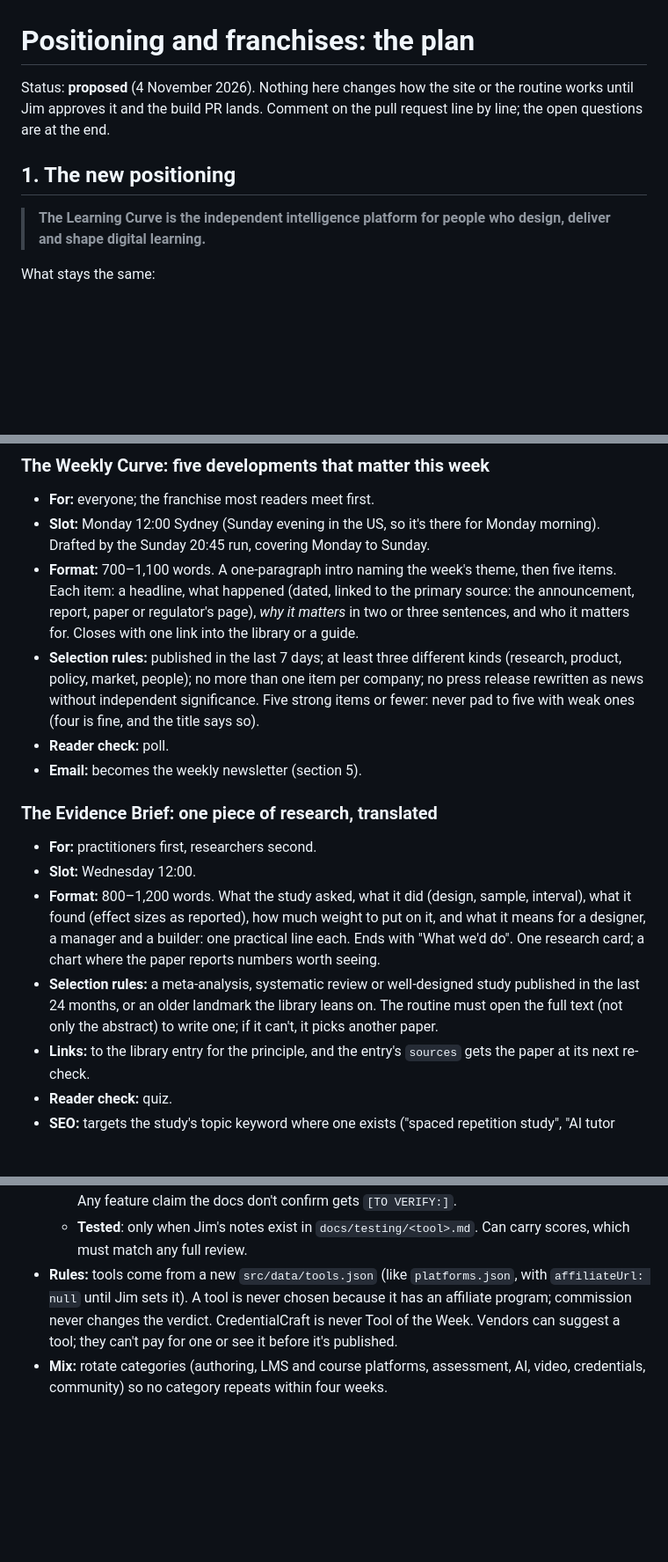
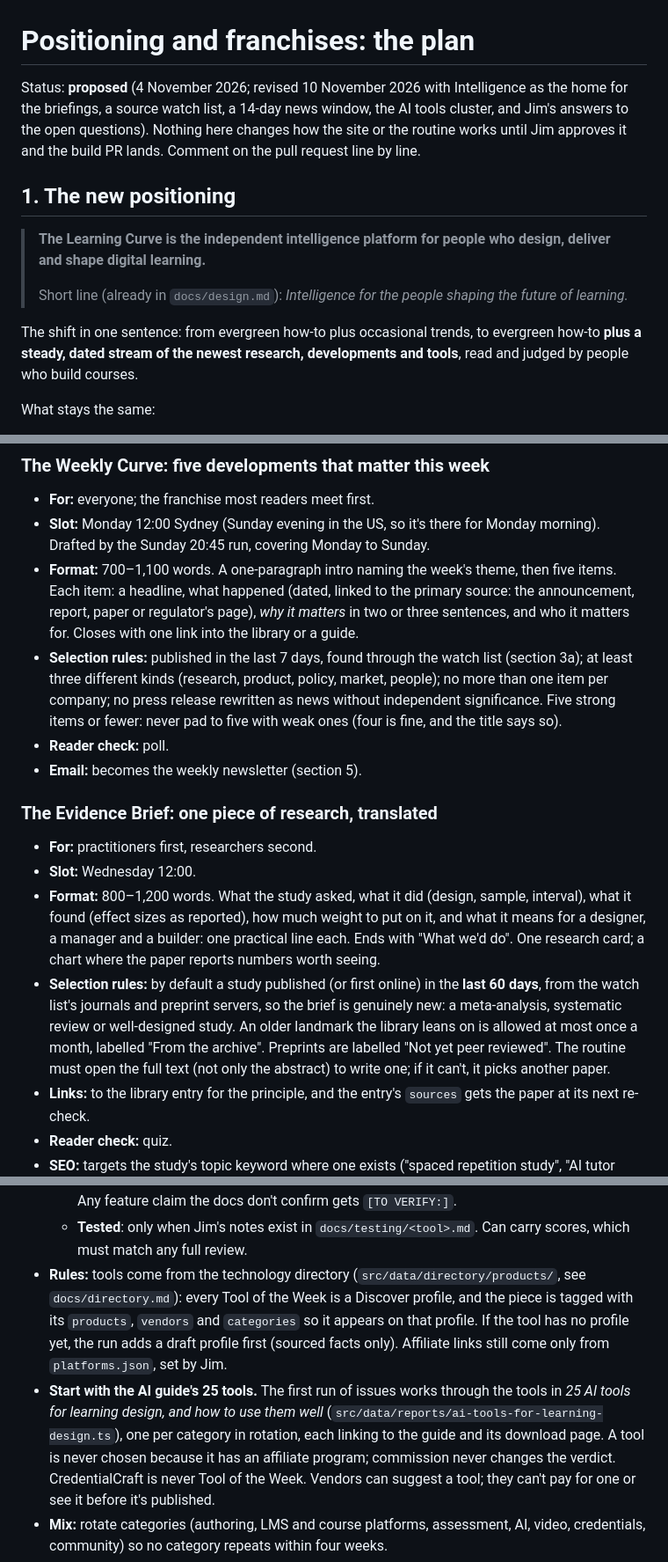
Before and after one commit to poetreefalling/TheLearningCurve, a Markdown page: docs/franchises.md, 3 parts joined by grey strips. Shown at 88% size. Rendered like a GitHub page; blank space fills up the shorter version.

```diff
--- a/docs/franchises.md
+++ b/docs/franchises.md
@@ -1,13 +1,21 @@
 # Positioning and franchises: the plan
 
-Status: **proposed** (4 November 2026). Nothing here changes how the site or the routine works
-until Jim approves it and the build PR lands. Comment on the pull request line by line; the open
-questions are at the end.
+Status: **proposed** (4 November 2026; revised 10 November 2026 with Intelligence as the home for
+the briefings, a source watch list, a 14-day news window, the AI tools cluster, and Jim's answers
+to the open questions). Nothing here changes how the site or the routine works until Jim approves
+it and the build PR lands. Comment on the pull request line by line.
 
 ## 1. The new positioning
 
 > **The Learning Curve is the independent intelligence platform for people who design, deliver
 > and shape digital learning.**
+>
+> Short line (already in `docs/design.md`): *Intelligence for the people shaping the future of
+> learning.*
+
+The shift in one sentence: from evergreen how-to plus occasional trends, to evergreen how-to **plus
+a steady, dated stream of the newest research, developments and tools**, read and judged by
+people who build courses.
 
 What stays the same:
 
@@ -68,7 +76,7 @@ flags; Jim's merge is the approval.
   Each item: a headline, what happened (dated, linked to the primary source: the announcement,
   report, paper or regulator's page), *why it matters* in two or three sentences, and who it matters
   for. Closes with one link into the library or a guide.
-- **Selection rules:** published in the last 7 days; at least three different kinds (research,
+- **Selection rules:** published in the last 7 days, found through the watch list (section 3a); at least three different kinds (research,
   product, policy, market, people); no more than one item per company; no press release rewritten
   as news without independent significance. Five strong items or fewer: never pad to five with
   weak ones (four is fine, and the title says so).
@@ -83,8 +91,10 @@ flags; Jim's merge is the approval.
   it found (effect sizes as reported), how much weight to put on it, and what it means for a
   designer, a manager and a builder: one practical line each. Ends with "What we'd do".
   One research card; a chart where the paper reports numbers worth seeing.
-- **Selection rules:** a meta-analysis, systematic review or well-designed study published in the
-  last 24 months, or an older landmark the library leans on. The routine must open the full text
+- **Selection rules:** by default a study published (or first online) in the **last 60 days**, from
+  the watch list's journals and preprint servers, so the brief is genuinely new: a meta-analysis,
+  systematic review or well-designed study. An older landmark the library leans on is allowed at
+  most once a month, labelled "From the archive". Preprints are labelled "Not yet peer reviewed". The routine must open the full text
   (not only the abstract) to write one; if it can't, it picks another paper.
 - **Links:** to the library entry for the principle, and the entry's `sources` gets the paper at
   its next re-check.
@@ -106,8 +116,14 @@ flags; Jim's merge is the approval.
     feature claim the docs don't confirm gets `[TO VERIFY:]`.
   - **Tested**: only when Jim's notes exist in `docs/testing/<tool>.md`. Can carry scores, which
     must match any full review.
-- **Rules:** tools come from a new `src/data/tools.json` (like `platforms.json`, with
-  `affiliateUrl: null` until Jim sets it). A tool is never chosen because it has an affiliate
+- **Rules:** tools come from the technology directory (`src/data/directory/products/`, see
+  `docs/directory.md`): every Tool of the Week is a Discover profile, and the piece is tagged with
+  its `products`, `vendors` and `categories` so it appears on that profile. If the tool has no
+  profile yet, the run adds a draft profile first (sourced facts only). Affiliate links still come
+  only from `platforms.json`, set by Jim.
+- **Start with the AI guide's 25 tools.** The first run of issues works through the tools in *25 AI
+  tools for learning design, and how to use them well* (`src/data/reports/ai-tools-for-learning-design.ts`),
+  one per category in rotation, each linking to the guide and its download page. A tool is never chosen because it has an affiliate
   program; commission never changes the verdict. CredentialCraft is never Tool of the Week.
   Vendors can suggest a tool; they can't pay for one or see it before it's published.
 - **Mix:** rotate categories (authoring, LMS and course platforms, assessment, AI, video,
```
Also changed, not shown: other parts of docs/franchises.md (+86 -22 lines).
